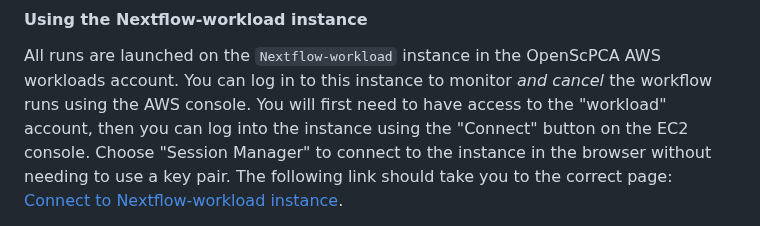
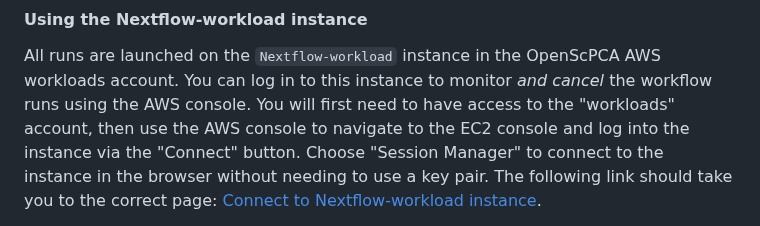
Before and after one commit to AlexsLemonade/OpenScPCA-nf, a Markdown page: readme-internal.md, the part around the change. Rendered like a GitHub page.

```diff
--- a/readme-internal.md
+++ b/readme-internal.md
@@ -62,7 +62,7 @@ You must have access to the CCDL workspace to view the runs.
 
 All runs are launched on the `Nextflow-workload` instance in the OpenScPCA AWS workloads account.
 You can log in to this instance to monitor _and cancel_ the workflow runs using the AWS console.
-You will first need to have access to the "workload" account, then you can log into the instance using the "Connect" button on the EC2 console.
+You will first need to have access to the "workloads" account, then use the AWS console to navigate to the EC2 console and log into the instance via the "Connect" button.
 Choose "Session Manager" to connect to the instance in the browser without needing to use a key pair.
 The following link should take you to the correct page: [Connect to Nextflow-workload instance](https://us-east-2.console.aws.amazon.com/ec2/home?region=us-east-2#ConnectToInstance:instanceId=i-04337969c2475d6f0).
 
```
Also changed, not shown: porting-modules.md (+2 -2 lines).
